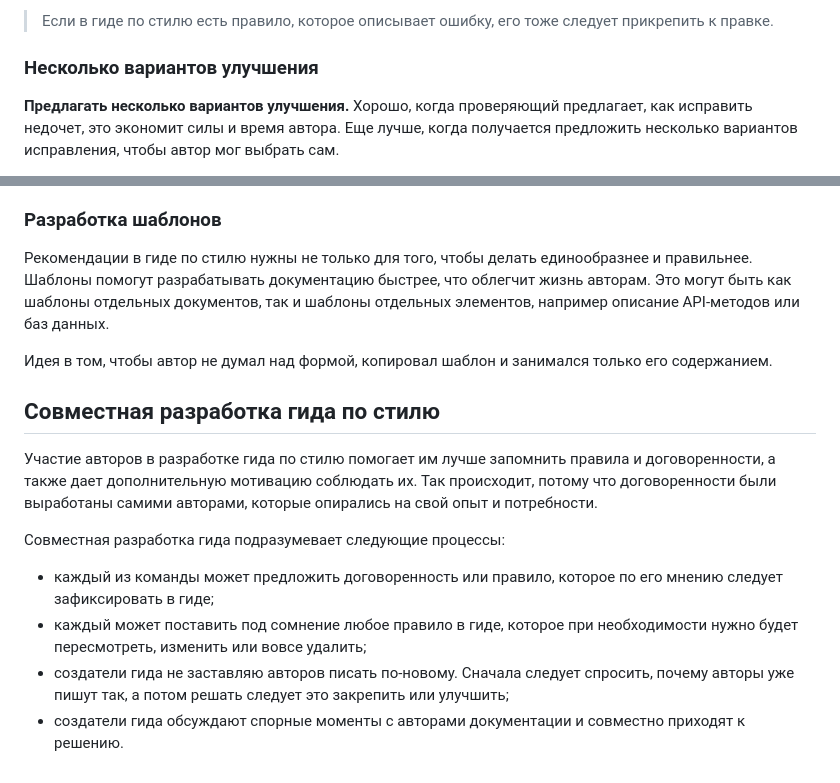
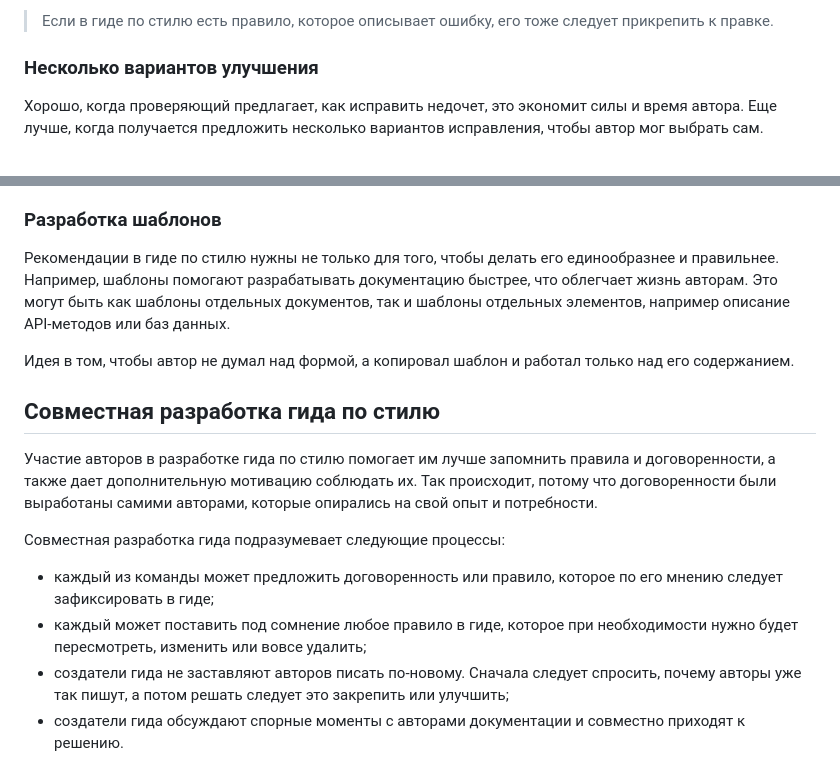
Before and after one commit to Rainary/styleguide-creation-presentation, a Markdown page: src/helping.md, 2 parts joined by grey strips. Drawn GitHub-style.

```diff
--- a/src/helping.md
+++ b/src/helping.md
@@ -100,7 +100,6 @@
 
 ### Несколько вариантов улучшения
 
-**Предлагать несколько вариантов улучшения.**
 Хорошо, когда проверяющий предлагает, как исправить недочет, это экономит силы и время автора.
 Еще лучше, когда получается предложить несколько вариантов исправления, чтобы автор мог выбрать сам.
 
@@ -147,11 +146,11 @@
 
 ### Разработка шаблонов
 
-Рекомендации в гиде по стилю нужны не только для того, чтобы делать единообразнее и правильнее.
-Шаблоны помогут разрабатывать документацию быстрее, что облегчит жизнь авторам.
+Рекомендации в гиде по стилю нужны не только для того, чтобы делать его единообразнее и правильнее.
+Например, шаблоны помогают разрабатывать документацию быстрее, что облегчает жизнь авторам.
 Это могут быть как шаблоны отдельных документов, так и шаблоны отдельных элементов, например описание API-методов или баз данных.
 
-Идея в том, чтобы автор не думал над формой, копировал шаблон и занимался только его содержанием.
+Идея в том, чтобы автор не думал над формой, а копировал шаблон и работал только над его содержанием.
 
 ## Совместная разработка гида по стилю
 
@@ -162,5 +161,5 @@
 
 - каждый из команды может предложить договоренность или правило, которое по его мнению следует зафиксировать в гиде;
 - каждый может поставить под сомнение любое правило в гиде, которое при необходимости нужно будет пересмотреть, изменить или вовсе удалить;
-- создатели гида не заставляю авторов писать по-новому. Сначала следует спросить, почему авторы уже пишут так, а потом решать следует это закрепить или улучшить;
+- создатели гида не заставляют авторов писать по-новому. Сначала следует спросить, почему авторы уже так пишут, а потом решать следует это закрепить или улучшить;
 - создатели гида обсуждают спорные моменты с авторами документации и совместно приходят к решению.
```
Also changed, not shown: src/template.md (+20 -12 lines).
